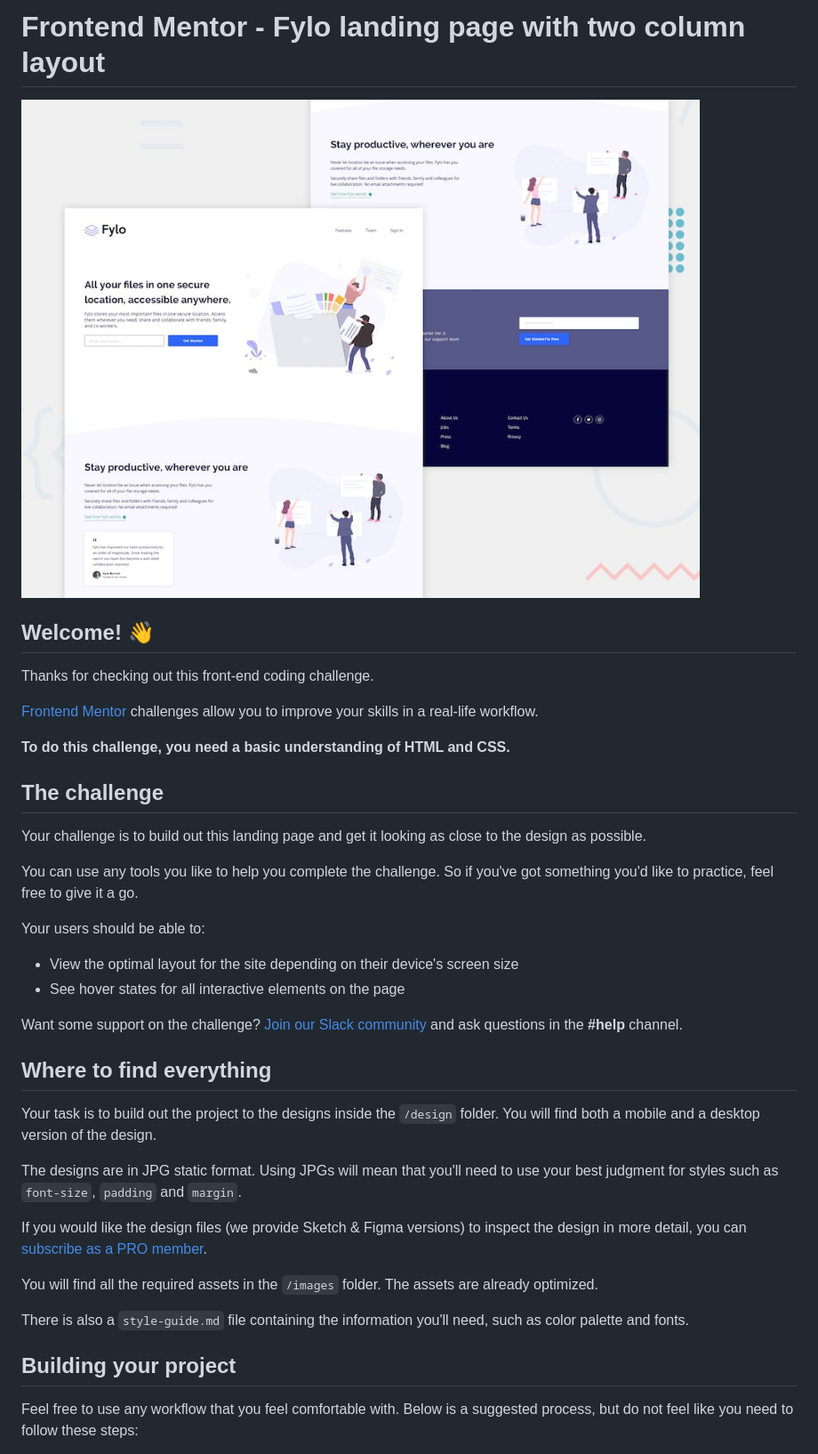
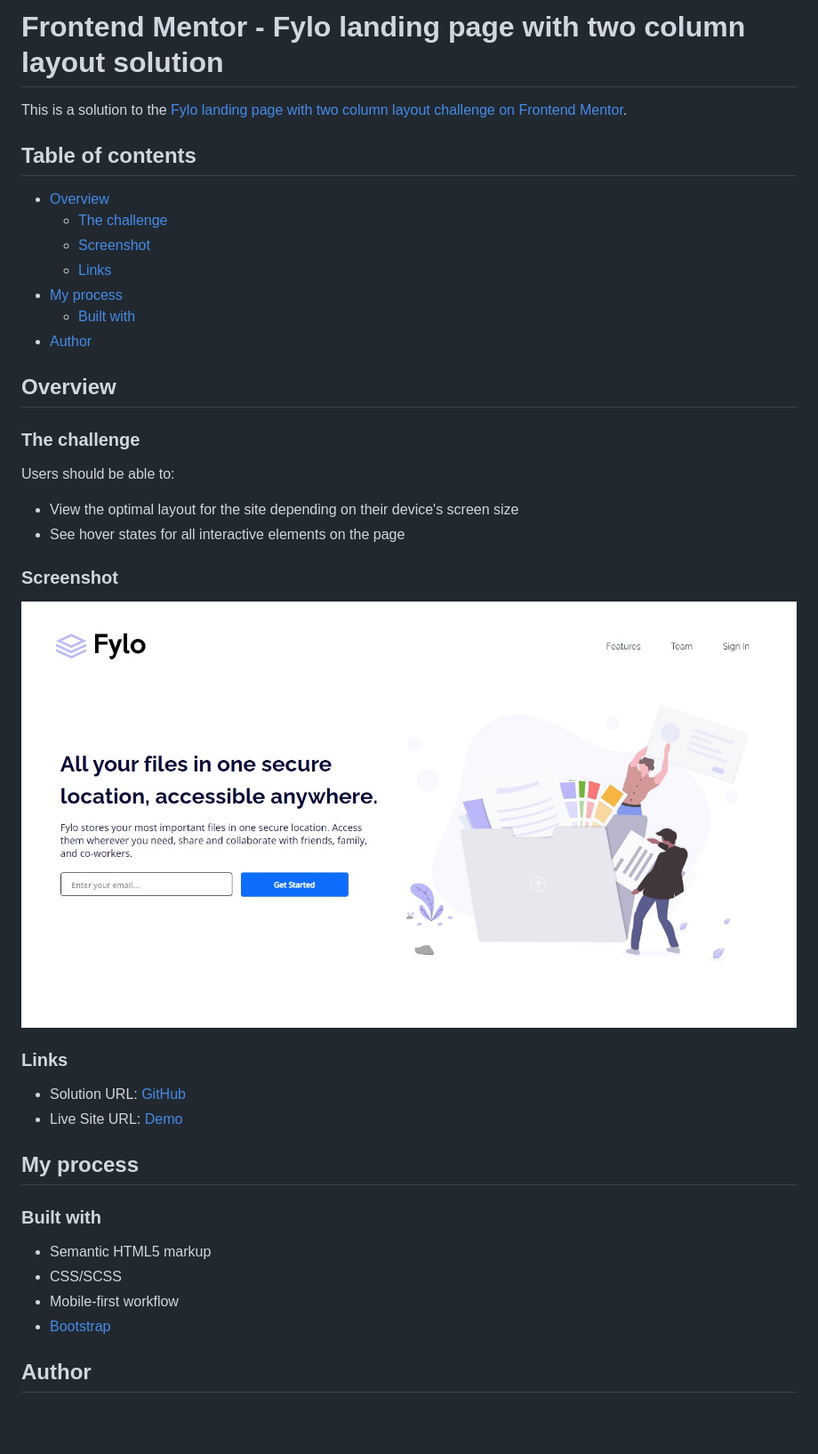
Before and after one commit to vace328/FM-Fylo-landing-page, a Markdown page: README.md, the part around one of its changes. Shown at 89% size. Rendered like a GitHub page; pictures changed too: screenshot.jpg (added); blank space fills up the shorter version.

Commit message:
readme, hover colors

```diff
--- a/README.md
+++ b/README.md
@@ -1,41 +1,44 @@
-# Frontend Mentor - Fylo landing page with two column layout
+# Frontend Mentor - Fylo landing page with two column layout solution
 
-![Design preview for the Fylo landing page with two column layout challenge](./design/desktop-preview.jpg)
+This is a solution to the [Fylo landing page with two column layout challenge on Frontend Mentor](https://www.frontendmentor.io/challenges/fylo-landing-page-with-two-column-layout-5ca5ef041e82137ec91a50f5).
 
-## Welcome! 👋
+## Table of contents
 
-Thanks for checking out this front-end coding challenge.
+- [Overview](#overview)
+  - [The challenge](#the-challenge)
+  - [Screenshot](#screenshot)
+  - [Links](#links)
+- [My process](#my-process)
+  - [Built with](#built-with)
+- [Author](#author)
 
-[Frontend Mentor](https://www.frontendmentor.io) challenges allow you to improve your skills in a real-life workflow.
+## Overview
 
-**To do this challenge, you need a basic understanding of HTML and CSS.**
+### The challenge
 
-## The challenge
-
-Your challenge is to build out this landing page and get it looking as close to the design as possible.
-
-You can use any tools you like to help you complete the challenge. So if you've got something you'd like to practice, feel free to give it a go.
-
-Your users should be able to:
+Users should be able to:
 
 - View the optimal layout for the site depending on their device's screen size
 - See hover states for all interactive elements on the page
 
-Want some support on the challenge? [Join our Slack community](https://www.frontendmentor.io/slack) and ask questions in the **#help** channel.
+### Screenshot
 
-## Where to find everything
+![](./screenshot.jpg)
 
-Your task is to build out the project to the designs inside the `/design` folder. You will find both a mobile and a desktop version of the design.
+### Links
 
-The designs are in JPG static format. Using JPGs will mean that you'll need to use your best judgment for styles such as `font-size`, `padding` and `margin`.
+- Solution URL: [GitHub](https://github.com/vace328/FM-Fylo-landing-page)
+- Live Site URL: [Demo](https://vace328.github.io/FM-Fylo-landing-page/)
 
-If you would like the design files (we provide Sketch & Figma versions) to inspect the design in more detail, you can [subscribe as a PRO member](https://www.frontendmentor.io/pro).
+## My process
 
-You will find all the required assets in the `/images` folder. The assets are already optimized.
+### Built with
 
-There is also a `style-guide.md` file containing the information you'll need, such as color palette and fonts.
+- Semantic HTML5 markup
+- CSS/SCSS
+- Mobile-first workflow
+- [Bootstrap](https://getbootstrap.com/)
 
-## Building your project
 
-Feel free to use any workflow that you feel comfortable with. Below is a suggested process, but do not feel like you need to follow these steps:
+## Author
 
```
Also changed, not shown: other parts of README.md (+1 -51 lines), README-template.md (deleted, +0 -111 lines), 6 other files.
